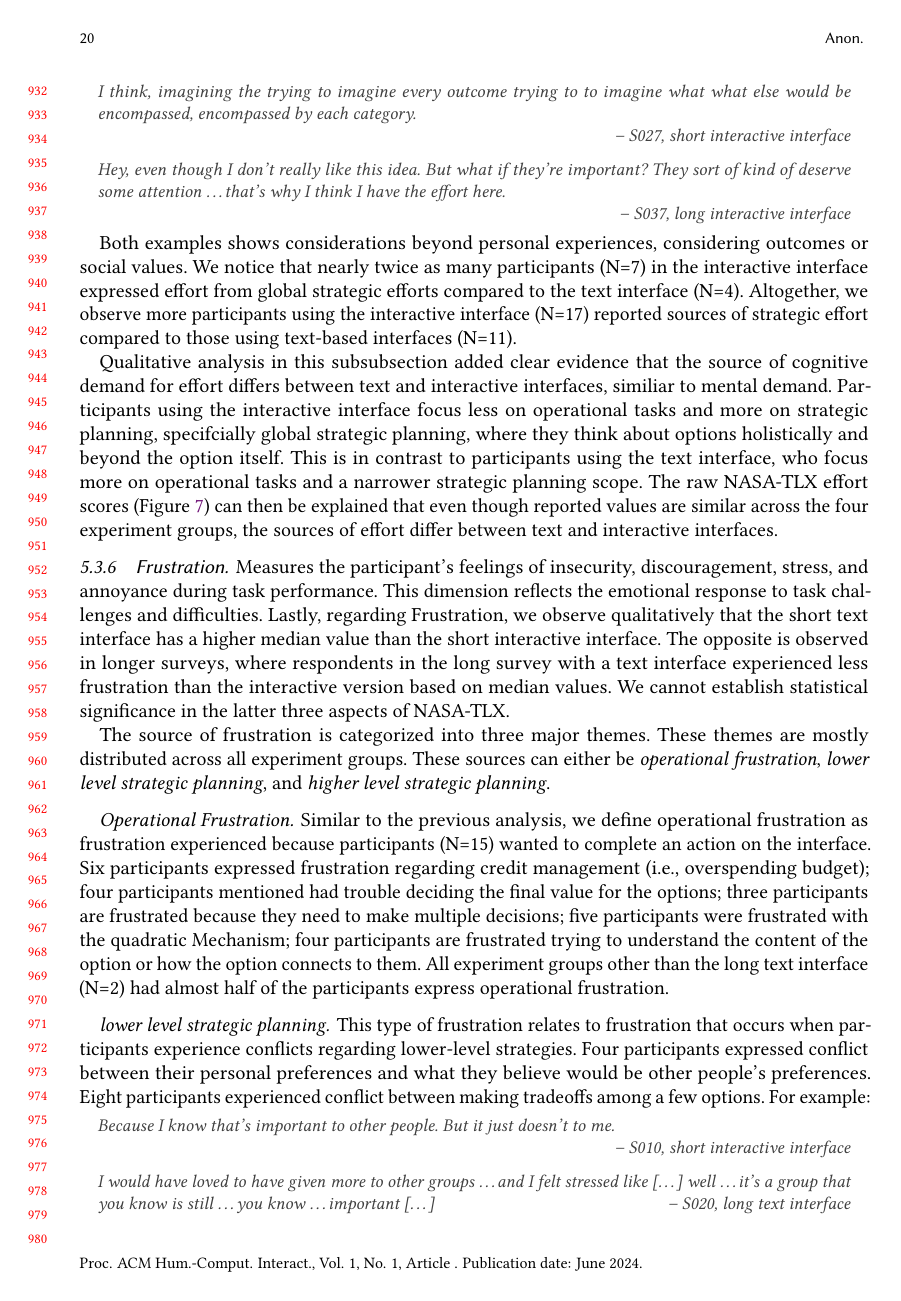
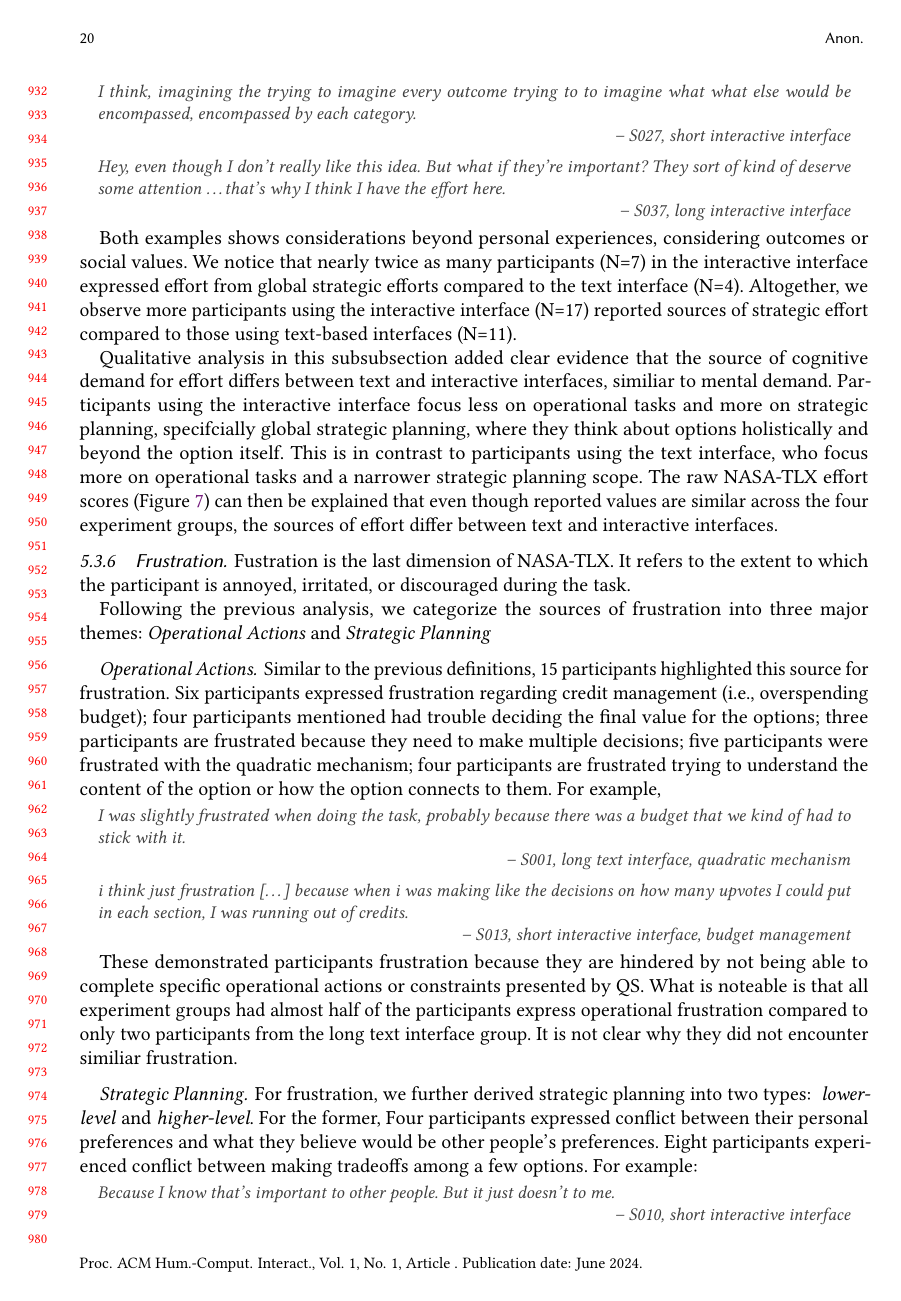
Before and after one commit to CrowdDynamicsLab/chi2025-qs-interface-paper, a LaTeX paper (main.tex, which reads content/3_results.tex): page 20 of 29 before the commit and page 20 of 30 after it. Compiled offline with pdfLaTeX.

Commit message:
results section second draft

```diff
--- a/content/3_results.tex
+++ b/content/3_results.tex
@@ -337,14 +337,27 @@ Qualitative analysis in this subsubsection added clear evidence that the source
 % ============================================= %
 
 \subsubsection{Frustration}
-Measures the participant's feelings of insecurity, discouragement, stress, and annoyance during task performance. This dimension reflects the emotional response to task challenges and difficulties.
-Lastly, regarding Frustration, we observe qualitatively that the short text interface has a higher median value than the short interactive interface. The opposite is observed in longer surveys, where respondents in the long survey with a text interface experienced less frustration than the interactive version based on median values. We cannot establish statistical significance in the latter three aspects of NASA-TLX.
+Fustration is the last dimension of NASA-TLX. It refers to the extent to which the participant is annoyed, irritated, or discouraged during the task.
 
-The source of frustration is categorized into three major themes. These themes are mostly distributed across all experiment groups. These sources can either be~\textit{operational frustration},~\textit{lower level strategic planning}, and~\textit{higher level strategic planning}.
+Following the previous analysis, we categorize the sources of frustration into three major themes:~\textit{Operational Actions} and~\textit{Strategic Planning}
 
-\paragraph{Operational Frustration} Similar to the previous analysis, we define operational frustration as frustration experienced because participants (N=15) wanted to complete an action on the interface. Six participants expressed frustration regarding credit management (i.e., overspending budget); four participants mentioned had trouble deciding the final value for the options; three participants are frustrated because they need to make multiple decisions; five participants were frustrated with the quadratic Mechanism; four participants are frustrated trying to understand the content of the option or how the option connects to them. All experiment groups other than the long text interface (N=2) had almost half of the participants express operational frustration.
+\paragraph{Operational Actions} Similar to the previous definitions, $15$ participants highlighted this source for frustration. Six participants expressed frustration regarding credit management (i.e., overspending budget); four participants mentioned had trouble deciding the final value for the options; three participants are frustrated because they need to make multiple decisions; five participants were frustrated with the quadratic mechanism; four participants are frustrated trying to understand the content of the option or how the option connects to them. For example,
 
-\paragraph{lower level strategic planning} This type of frustration relates to frustration that occurs when participants experience conflicts regarding lower-level strategies. Four participants expressed conflict between their personal preferences and what they believe would be other people's preferences. Eight participants experienced conflict between making tradeoffs among a few options. For example:
+\begin{displayquote}
+I was slightly frustrated when doing the task, probably because there was a budget that we kind of had to stick with it.
+
+\noindent \hfill -- S001, long text interface, quadratic mechanism
+\end{displayquote}
+
+\begin{displayquote}
+i think just frustration~\bracketellipsis because when i was making like the decisions on how many upvotes I could put in each section, I was running out of credits.
+
+\noindent \hfill -- S013, short interactive interface, budget management
+\end{displayquote}
+
+These demonstrated participants frustration because they are hindered by not being able to complete specific operational actions or constraints presented by QS. What is noteable is that all experiment groups had almost half of the participants express operational frustration compared to only two participants from the long text interface group. It is not clear why they did not encounter similiar frustration.
+
+\paragraph{Strategic Planning} For frustration, we further derived strategic planning into two types: ~\textit{lower-level} and~\textit{higher-level}. For the former, Four participants expressed conflict between their personal preferences and what they believe would be other people's preferences. Eight participants experienced conflict between making tradeoffs among a few options. For example:
 
 \begin{displayquote}
 Because I know that's important to other people. But it just doesn't to me.
```
Also changed, not shown: main.pdf, content/3_results.tex (14 more changed lines).
